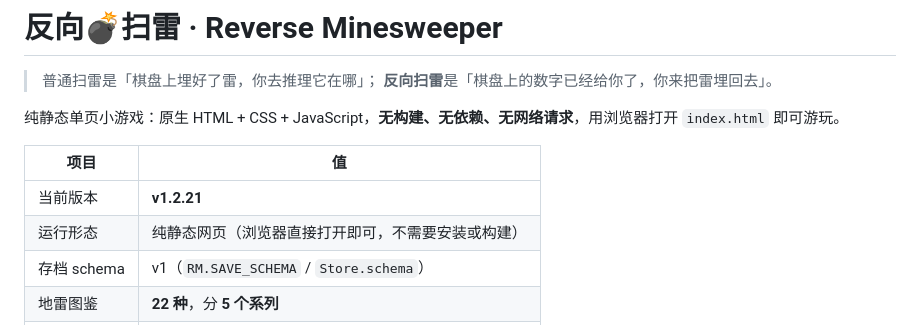
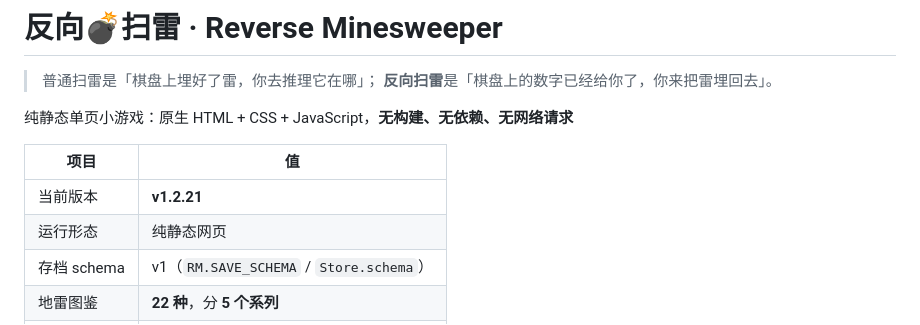
Before and after one commit to lin060911/deMine, a Markdown page: README.md, the part around the change. Drawn GitHub-style.

```diff
--- a/README.md
+++ b/README.md
@@ -3,12 +3,12 @@
 > 普通扫雷是「棋盘上埋好了雷，你去推理它在哪」；
 > **反向扫雷**是「棋盘上的数字已经给你了，你来把雷埋回去」。
 
-纯静态单页小游戏：原生 HTML + CSS + JavaScript，**无构建、无依赖、无网络请求**，用浏览器打开 `index.html` 即可游玩。
+纯静态单页小游戏：原生 HTML + CSS + JavaScript，**无构建、无依赖、无网络请求**
 
 | 项目 | 值 |
 | --- | --- |
 | 当前版本 | **v1.2.21** |
-| 运行形态 | 纯静态网页（浏览器直接打开即可，不需要安装或构建） |
+| 运行形态 | 纯静态网页 |
 | 存档 schema | v1（`RM.SAVE_SCHEMA` / `Store.schema`） |
 | 地雷图鉴 | **22 种**，分 **5 个系列** |
 | 成就 | **45 个**（7 大类，其中 14 个隐藏成就） |
```
